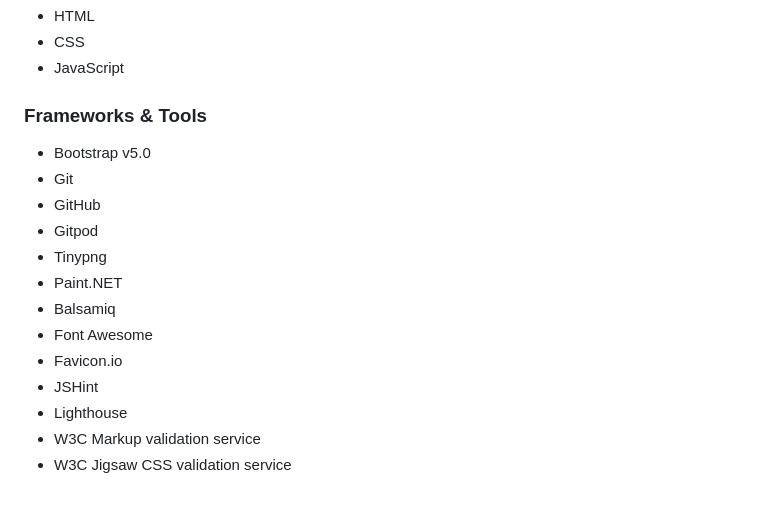
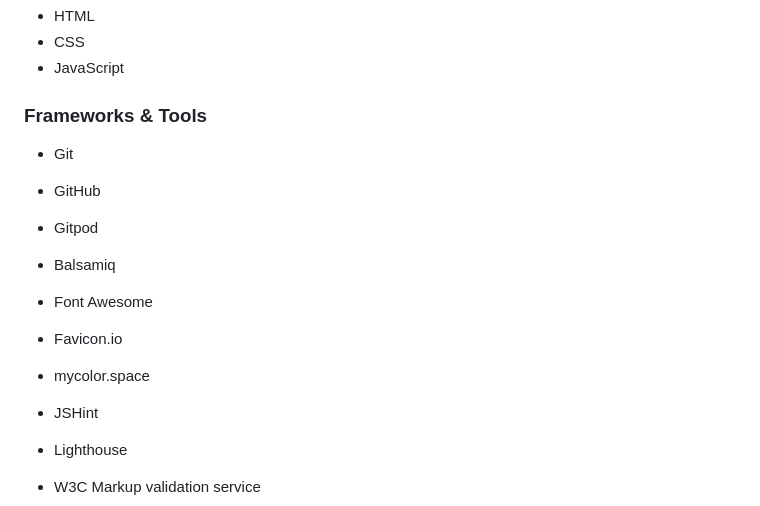
Before and after one commit to ellikarg/firstevergame, a Markdown page: README.md, the part around the change. Rendered like a GitHub page.

```diff
--- a/README.md
+++ b/README.md
@@ -135,15 +135,15 @@ The page is structured in a user-friendly and easy-to-learn way. Upon arriving a
 - JavaScript
 
 ### Frameworks & Tools
-- Bootstrap v5.0
 - Git
 - GitHub
 - Gitpod
-- Tinypng
-- Paint<span>.</span>NET
 - Balsamiq
 - Font Awesome
 - Favicon<span>.</span>io
+- mycolor.space
+
+
 - JSHint
 - Lighthouse
 - W3C Markup validation service
```
